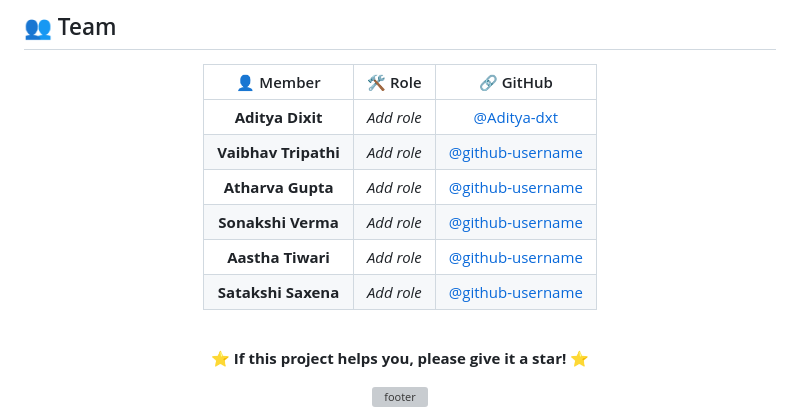
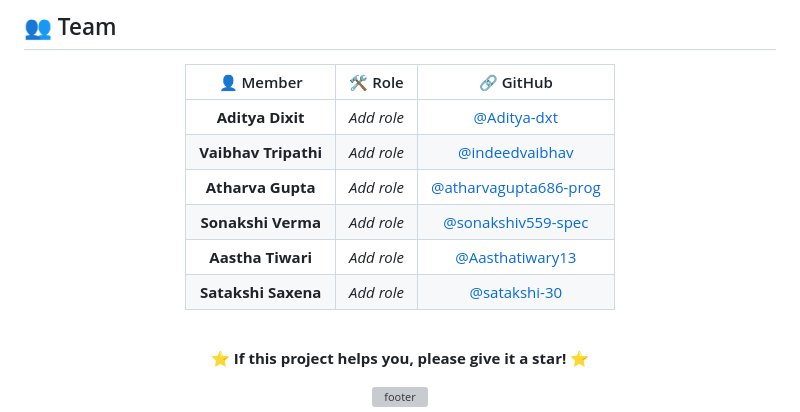
Before and after one commit to Aditya-dxt/smart-mango-soil-monitor, a Markdown page: README.md, the part around the change. Rendered like a GitHub page; grey boxes are pictures that could not be loaded.

Commit message:
Fix GitHub usernames for team members
Updated GitHub usernames for team members in the README.

```diff
--- a/README.md
+++ b/README.md
@@ -536,11 +536,11 @@ Distributed under the **MIT License**. See `LICENSE` for details.
 | 👤 Member | 🛠️ Role | 🔗 GitHub |
 |:---:|:---:|:---:|
 | **Aditya Dixit** | _Add role_ | [@Aditya-dxt](https://github.com/Aditya-dxt) |
-| **Vaibhav Tripathi** | _Add role_ | [@github-username](https://github.com/indeedvaibhav) |
-| **Atharva Gupta** | _Add role_ | [@github-username](https://github.com/atharvagupta686-prog) |
-| **Sonakshi Verma** | _Add role_ | [@github-username](https://github.com/sonakshiv559-spec) |
-| **Aastha Tiwari** | _Add role_ | [@github-username](https://github.com/Aasthatiwary13) |
-| **Satakshi Saxena** | _Add role_ | [@github-username](https://github.com/satakshi-30) |
+| **Vaibhav Tripathi** | _Add role_ | [@indeedvaibhav](https://github.com/indeedvaibhav) |
+| **Atharva Gupta** | _Add role_ | [@atharvagupta686-prog](https://github.com/atharvagupta686-prog) |
+| **Sonakshi Verma** | _Add role_ | [@sonakshiv559-spec](https://github.com/sonakshiv559-spec) |
+| **Aastha Tiwari** | _Add role_ | [@Aasthatiwary13](https://github.com/Aasthatiwary13) |
+| **Satakshi Saxena** | _Add role_ | [@satakshi-30](https://github.com/satakshi-30) |
 
 <br/>
 
```
